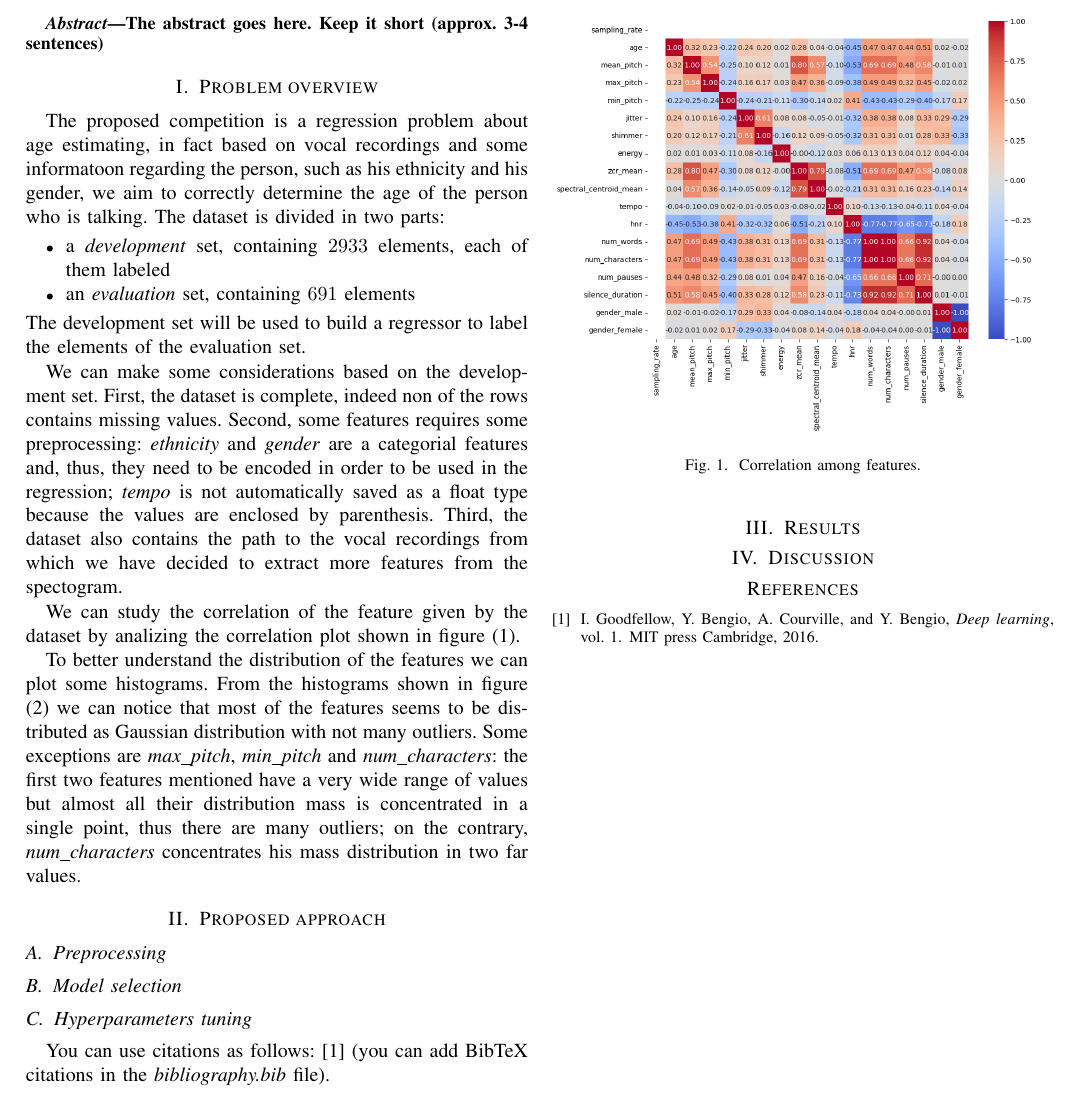
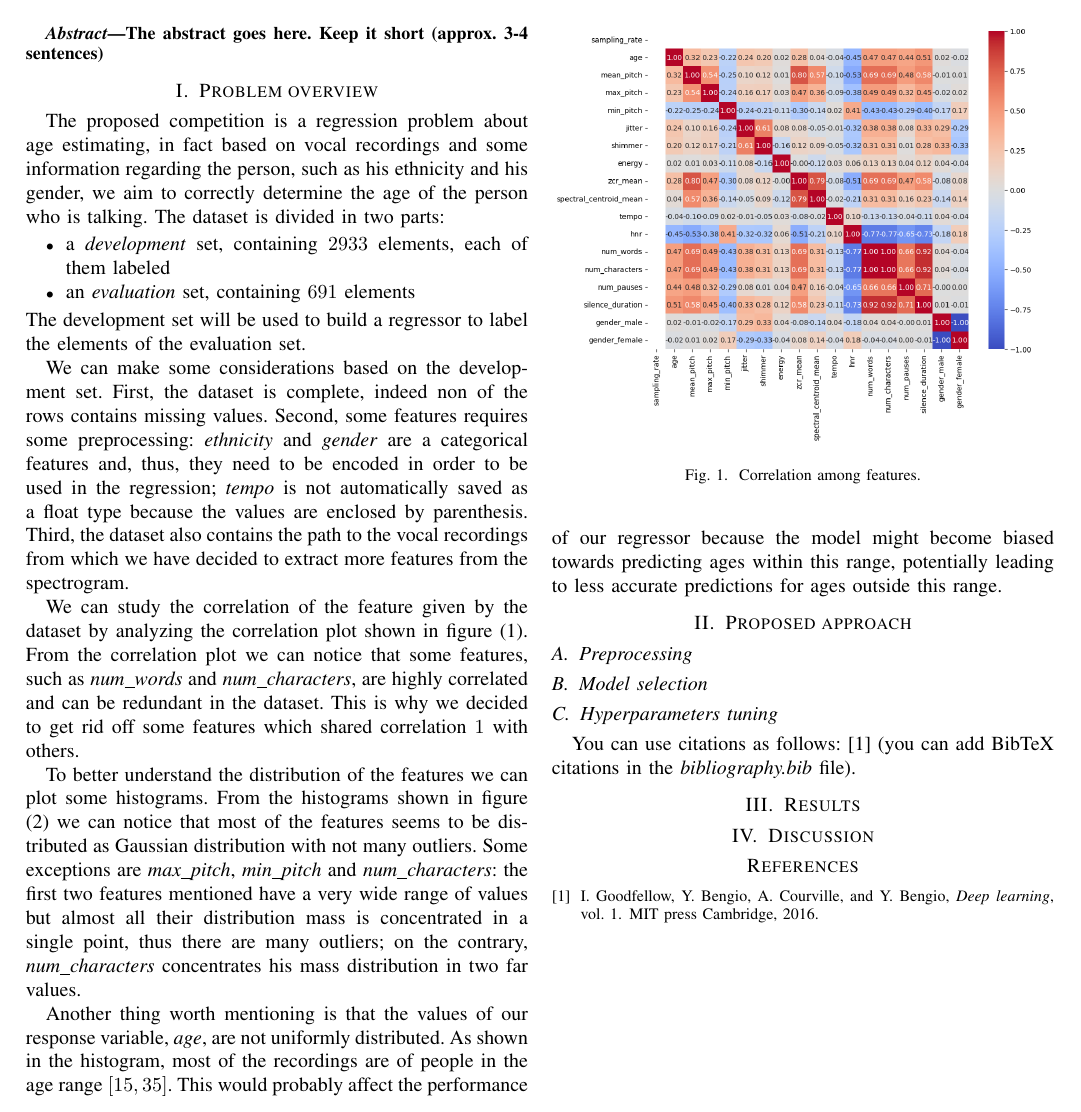
Before and after one commit to RBello02/Homework_Data_science, a LaTeX paper (report/main.tex, which reads report/chap/prob_overview.tex): part of page 1 of 2, cut so that both start at the same text. Compiled offline with pdfLaTeX; a missing font is replaced by an installed copy or a similar font; a LaTeX package or settings file that is missing is left out.

Commit message:
fine data exploration

```diff
--- a/report/chap/prob_overview.tex
+++ b/report/chap/prob_overview.tex
@@ -1,4 +1,4 @@
-The proposed competition is a regression problem about age estimating, in fact based on vocal recordings and some informatoon regarding the person, such as his ethnicity and his gender, we aim to correctly determine the age of the person who is talking.
+The proposed competition is a regression problem about age estimating, in fact based on vocal recordings and some information regarding the person, such as his ethnicity and his gender, we aim to correctly determine the age of the person who is talking.
 The dataset is divided in two parts:
 \begin{itemize}
     \item a \emph{development} set, containing $2933$ elements, each of them labeled
@@ -7,15 +7,16 @@ The dataset is divided in two parts:
 The development set will be used to build a regressor to label the elements of the evaluation set.
 
 We can make some considerations based on the development set. First, the dataset is complete, indeed non of the rows contains missing values.
-Second, some features requires some preprocessing: \emph{ethnicity} and \emph{gender} are a categorial features and, thus, they need to be encoded in order to be used in the regression; \emph{tempo} is not automatically saved as a float type because the values are enclosed by parenthesis.
-Third, the dataset also contains the path to the vocal recordings from which we have decided to extract more features from the spectogram.
+Second, some features requires some preprocessing: \emph{ethnicity} and \emph{gender} are a categorical features and, thus, they need to be encoded in order to be used in the regression; \emph{tempo} is not automatically saved as a float type because the values are enclosed by parenthesis.
+Third, the dataset also contains the path to the vocal recordings from which we have decided to extract more features from the spectrogram.
 
-We can study the correlation of the feature given by the dataset by analizing the correlation plot shown in figure $\eqref{correlation_plot}$.
+We can study the correlation of the feature given by the dataset by analyzing the correlation plot shown in figure $\eqref{correlation_plot}$.
 \begin{figure}
     \includegraphics[width = 0.47\textwidth]{img/correlation_plot.png}
     \caption{Correlation among features.}
     \label{correlation_plot}
 \end{figure}
+From the correlation plot we can notice that some features, such as \textit{num\_words} and \textit{num\_characters}, are highly correlated and can be redundant in the dataset. This is why we decided to get rid off some features which shared correlation $1$ with others.
 
 To better understand the distribution of the features we can plot some histograms.
 From the histograms shown in figure $\eqref{hist_distributivi}$ we can notice that most of the features seems to be distributed as Gaussian distribution with not many outliers.
@@ -26,3 +27,5 @@ Some exceptions are \textit{max\_pitch}, \textit{min\_pitch} and \textit{num\_ch
     \caption{Histograms of some features.}
     \label{hist_distributivi}
 \end{figure}
+
+Another thing worth mentioning is that the values of our response variable, \textit{age}, are not uniformly distributed. As shown in the histogram, most of the recordings are of people in the age range $[15,35]$. This would probably affect the performance of our regressor because the model might become biased towards predicting ages within this range, potentially leading to less accurate predictions for ages outside this range.
```
Also changed, not shown: report/main.pdf.
